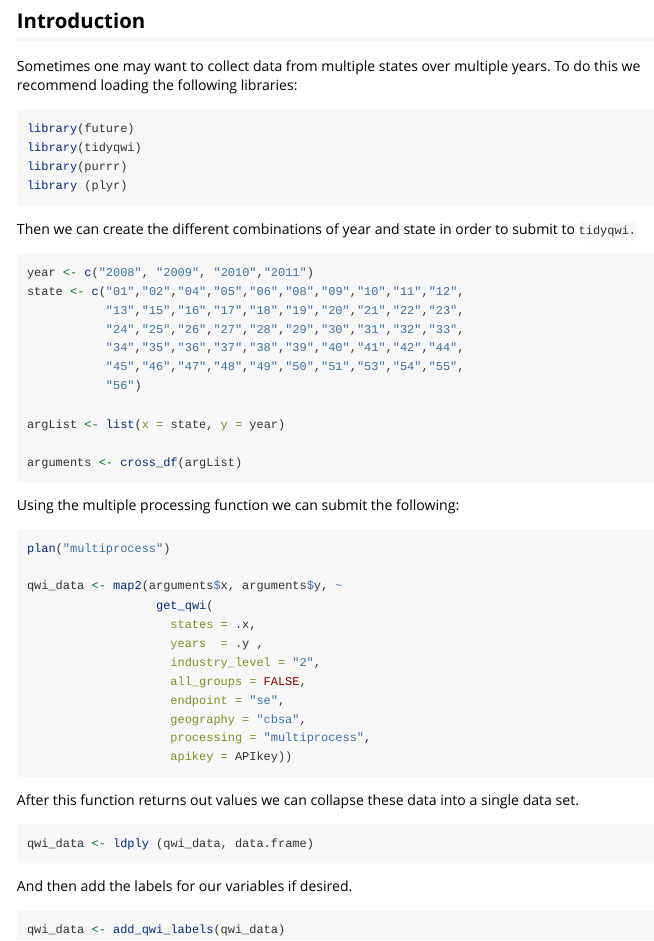
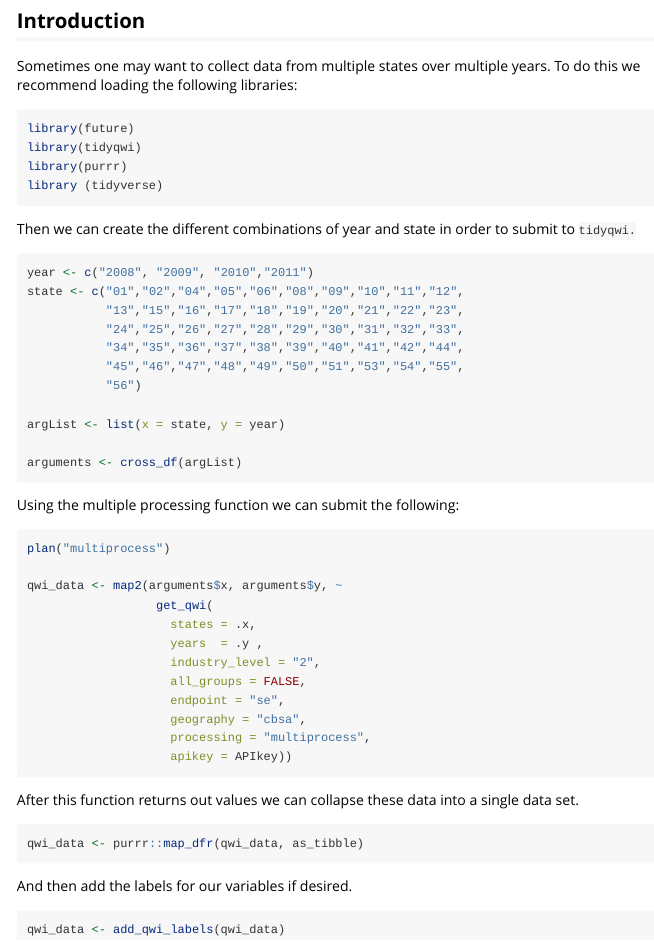
Before and after one commit to medewitt/tidyqwi, an R Markdown document (vignettes/multi_state_year.Rmd): the page in a window 1100 px wide, from 200 px down. Rendered offline with R 4.5, knitr and Pandoc, with nearby package versions.

Commit message:
clean up namespace

````diff
--- a/vignettes/multi_state_year.Rmd
+++ b/vignettes/multi_state_year.Rmd
@@ -24,7 +24,7 @@ Sometimes one may want to collect data from multiple states over multiple years.
 library(future)
 library(tidyqwi)
 library(purrr)
-library (plyr)
+library (tidyverse)
 ```
 
 Then we can create the different combinations of year and state in order to submit to `tidyqwi.`
@@ -64,7 +64,7 @@ qwi_data <- map2(arguments$x, arguments$y, ~
 After this function returns out values we can collapse these data into a single data set.
 
 ```{r eval = FALSE}
-qwi_data <- ldply (qwi_data, data.frame)
+qwi_data <- purrr::map_dfr(qwi_data, as_tibble)
 
 ```
 
````
Also changed, not shown: 1 other file.
